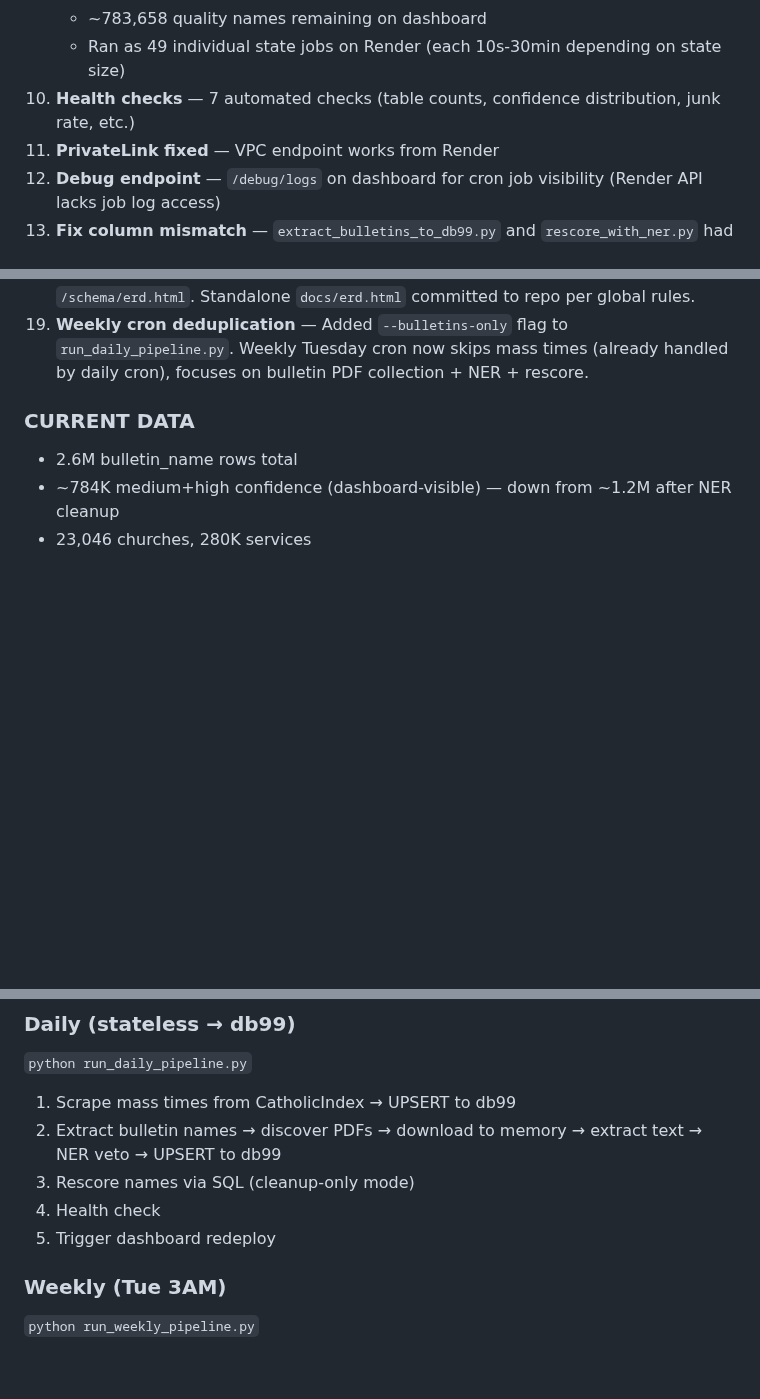
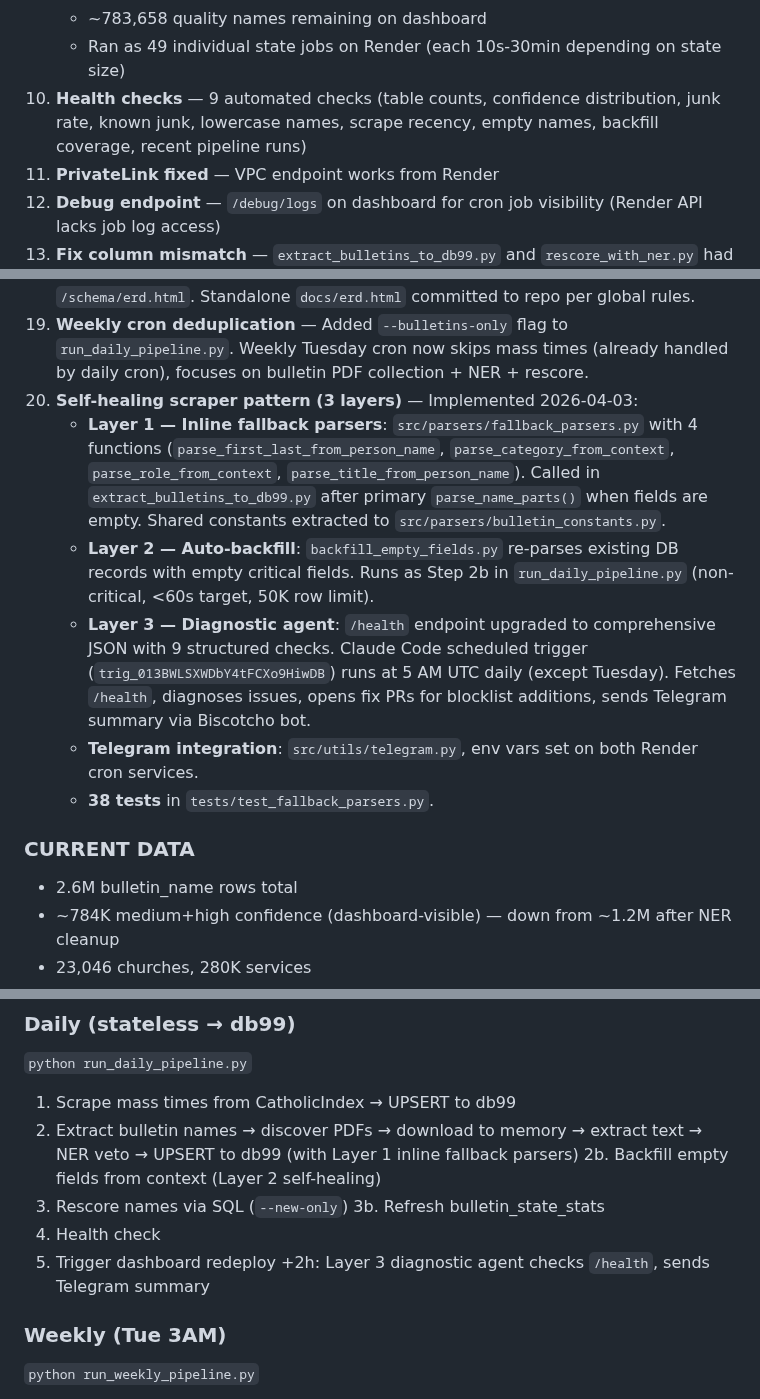
Before and after one commit to benashkar/catholic-mass-times-scraper, a Markdown page: PROJECT_PLAN.md, 3 parts joined by grey strips. Rendered like a GitHub page; blank space fills up the shorter version.

Commit message:
Update project plan with self-healing pattern completion
Documents all 3 layers (inline fallbacks, auto-backfill, diagnostic
agent), updated pipeline architecture, new scripts, and scheduled
trigger ID.

Co-Authored-By: Claude Opus 4.6 (1M context) <noreply@anthropic.com>

```diff
--- a/PROJECT_PLAN.md
+++ b/PROJECT_PLAN.md
@@ -29,7 +29,7 @@ Catholic church mass times, bulletins, and extracted names dashboard.
    - 1,556,276 false positives eliminated (66.5%)
    - ~783,658 quality names remaining on dashboard
    - Ran as 49 individual state jobs on Render (each 10s-30min depending on state size)
-10. **Health checks** — 7 automated checks (table counts, confidence distribution, junk rate, etc.)
+10. **Health checks** — 9 automated checks (table counts, confidence distribution, junk rate, known junk, lowercase names, scrape recency, empty names, backfill coverage, recent pipeline runs)
 11. **PrivateLink fixed** — VPC endpoint works from Render
 12. **Debug endpoint** — `/debug/logs` on dashboard for cron job visibility (Render API lacks job log access)
 13. **Fix column mismatch** — `extract_bulletins_to_db99.py` and `rescore_with_ner.py` had wrong column names vs actual db99 schema (written against PG schema, but db99 tables created by `sync_to_db99.py` have different names). Fixed: `source_type`→`discovery_source`, `source_url`→`bulletin_page_url`, `url`→`pdf_url`, `extracted_at`→`text_extracted`, `extracted_context_category`→`category`, `last_scraped_at`→`discovered_at`. Added `title`+`middle_name` to INSERTs. Idempotent `ensure_schema()` auto-adds `role` column on first Render run.
@@ -39,6 +39,12 @@ Catholic church mass times, bulletins, and extracted names dashboard.
 17. **CSV export limit raised to 500K** — Was 50K, silently truncating large states (IL 253K, WI 64K).
 18. **Schema page** (`/schema`) — ERD diagram (Mermaid.js), connection info (Render + local), Python quick start, live table row counts, key views. Full-screen ERD at `/schema/erd.html`. Standalone `docs/erd.html` committed to repo per global rules.
 19. **Weekly cron deduplication** — Added `--bulletins-only` flag to `run_daily_pipeline.py`. Weekly Tuesday cron now skips mass times (already handled by daily cron), focuses on bulletin PDF collection + NER + rescore.
+20. **Self-healing scraper pattern (3 layers)** — Implemented 2026-04-03:
+    - **Layer 1 — Inline fallback parsers**: `src/parsers/fallback_parsers.py` with 4 functions (`parse_first_last_from_person_name`, `parse_category_from_context`, `parse_role_from_context`, `parse_title_from_person_name`). Called in `extract_bulletins_to_db99.py` after primary `parse_name_parts()` when fields are empty. Shared constants extracted to `src/parsers/bulletin_constants.py`.
+    - **Layer 2 — Auto-backfill**: `backfill_empty_fields.py` re-parses existing DB records with empty critical fields. Runs as Step 2b in `run_daily_pipeline.py` (non-critical, <60s target, 50K row limit).
+    - **Layer 3 — Diagnostic agent**: `/health` endpoint upgraded to comprehensive JSON with 9 structured checks. Claude Code scheduled trigger (`trig_013BWLSXWDbY4tFCXo9HiwDB`) runs at 5 AM UTC daily (except Tuesday). Fetches `/health`, diagnoses issues, opens fix PRs for blocklist additions, sends Telegram summary via Biscotcho bot.
+    - **Telegram integration**: `src/utils/telegram.py`, env vars set on both Render cron services.
+    - **38 tests** in `tests/test_fallback_parsers.py`.
 
 ### CURRENT DATA
 - 2.6M bulletin_name rows total
@@ -59,10 +65,13 @@ Catholic church mass times, bulletins, and extracted names dashboard.
 ### Daily (stateless → db99)
 `python run_daily_pipeline.py`
 1. Scrape mass times from CatholicIndex → UPSERT to db99
-2. Extract bulletin names → discover PDFs → download to memory → extract text → NER veto → UPSERT to db99
-3. Rescore names via SQL (cleanup-only mode)
+2. Extract bulletin names → discover PDFs → download to memory → extract text → NER veto → UPSERT to db99 (with Layer 1 inline fallback parsers)
+2b. Backfill empty fields from context (Layer 2 self-healing)
+3. Rescore names via SQL (`--new-only`)
+3b. Refresh bulletin_state_stats
 4. Health check
 5. Trigger dashboard redeploy
++2h: Layer 3 diagnostic agent checks `/health`, sends Telegram summary
 
 ### Weekly (Tue 3AM)
 `python run_weekly_pipeline.py`
```
Also changed, not shown: other parts of PROJECT_PLAN.md (+2 -1 lines).
